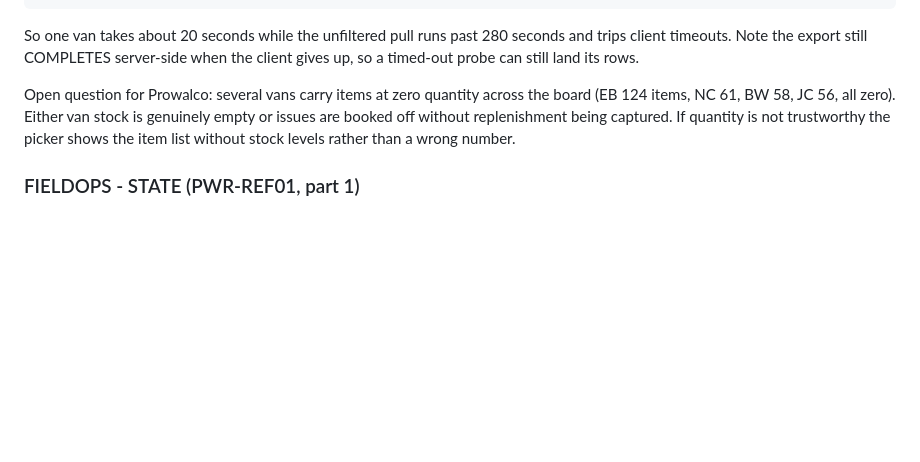
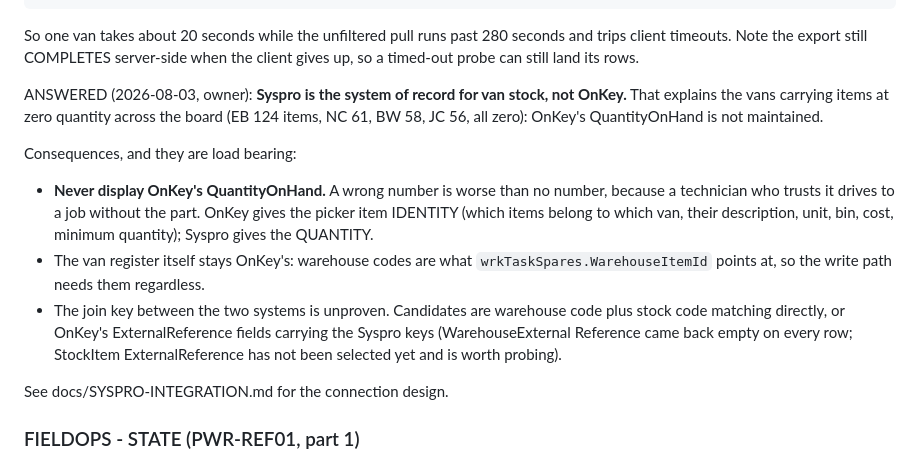
Before and after one commit to StebinnMathewsIA/calibration-certificate, a Markdown page: docs/ONKEY-REPORTS-SPEC.md, the part around the change. Rendered like a GitHub page; blank space fills up the shorter version.

```diff
--- a/docs/ONKEY-REPORTS-SPEC.md
+++ b/docs/ONKEY-REPORTS-SPEC.md
@@ -180,11 +180,27 @@ So one van takes about 20 seconds while the unfiltered pull runs past
 server-side when the client gives up, so a timed-out probe can still
 land its rows.
 
-Open question for Prowalco: several vans carry items at zero quantity
-across the board (EB 124 items, NC 61, BW 58, JC 56, all zero). Either
-van stock is genuinely empty or issues are booked off without
-replenishment being captured. If quantity is not trustworthy the picker
-shows the item list without stock levels rather than a wrong number.
+ANSWERED (2026-08-03, owner): **Syspro is the system of record for van
+stock, not OnKey.** That explains the vans carrying items at zero
+quantity across the board (EB 124 items, NC 61, BW 58, JC 56, all zero):
+OnKey's QuantityOnHand is not maintained.
+
+Consequences, and they are load bearing:
+- **Never display OnKey's QuantityOnHand.** A wrong number is worse than
+  no number, because a technician who trusts it drives to a job without
+  the part. OnKey gives the picker item IDENTITY (which items belong to
+  which van, their description, unit, bin, cost, minimum quantity);
+  Syspro gives the QUANTITY.
+- The van register itself stays OnKey's: warehouse codes are what
+  `wrkTaskSpares.WarehouseItemId` points at, so the write path needs
+  them regardless.
+- The join key between the two systems is unproven. Candidates are
+  warehouse code plus stock code matching directly, or OnKey's
+  ExternalReference fields carrying the Syspro keys (WarehouseExternal
+  Reference came back empty on every row; StockItem ExternalReference
+  has not been selected yet and is worth probing).
+
+See docs/SYSPRO-INTEGRATION.md for the connection design.
 
 ### FIELDOPS - STATE (PWR-REF01, part 1)
 Base table `wrkWorkOrderStatuses`. 53 statuses with Code, Description,
```
Also changed, not shown: docs/SYSPRO-INTEGRATION.md (added, +79 -0 lines).
